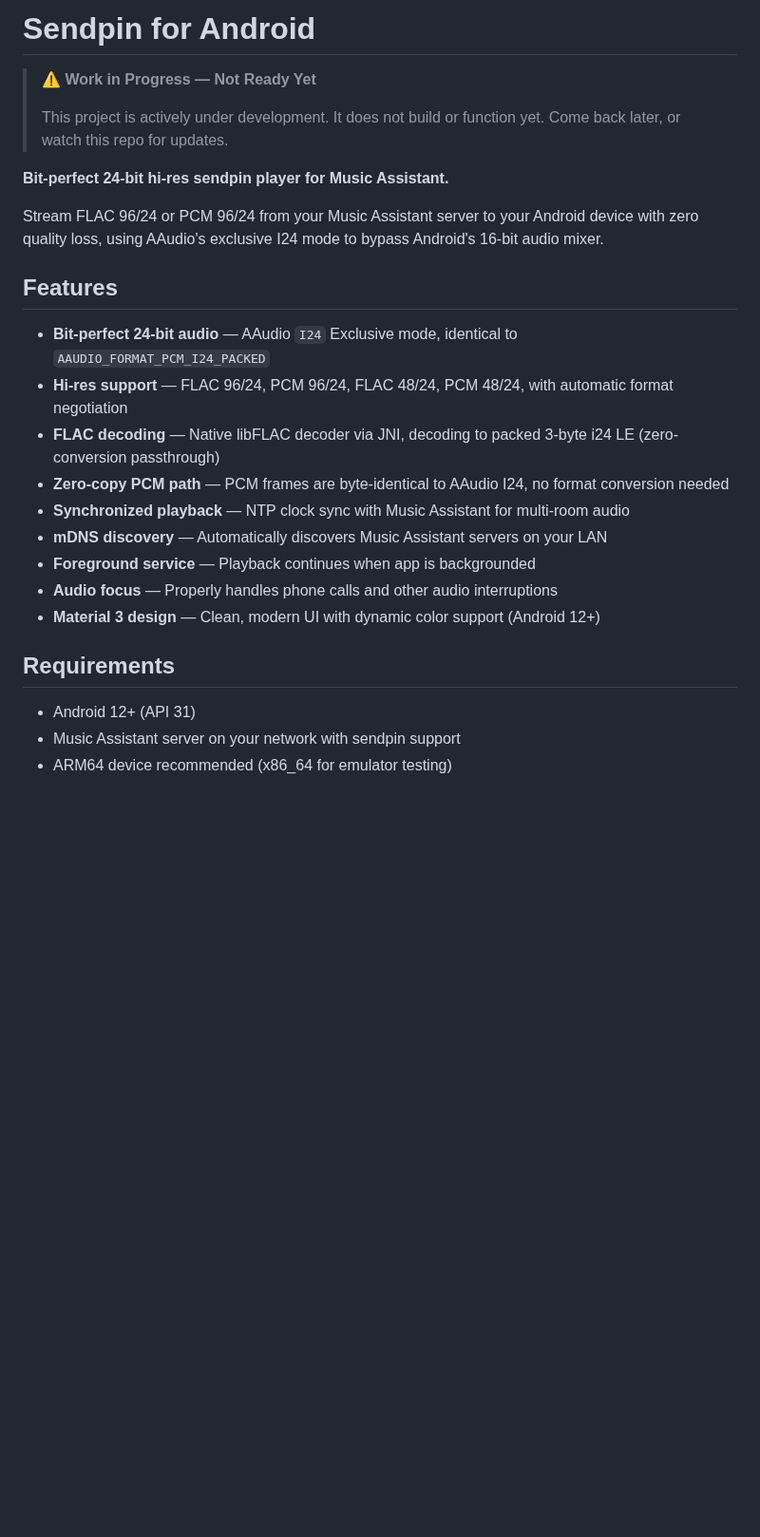
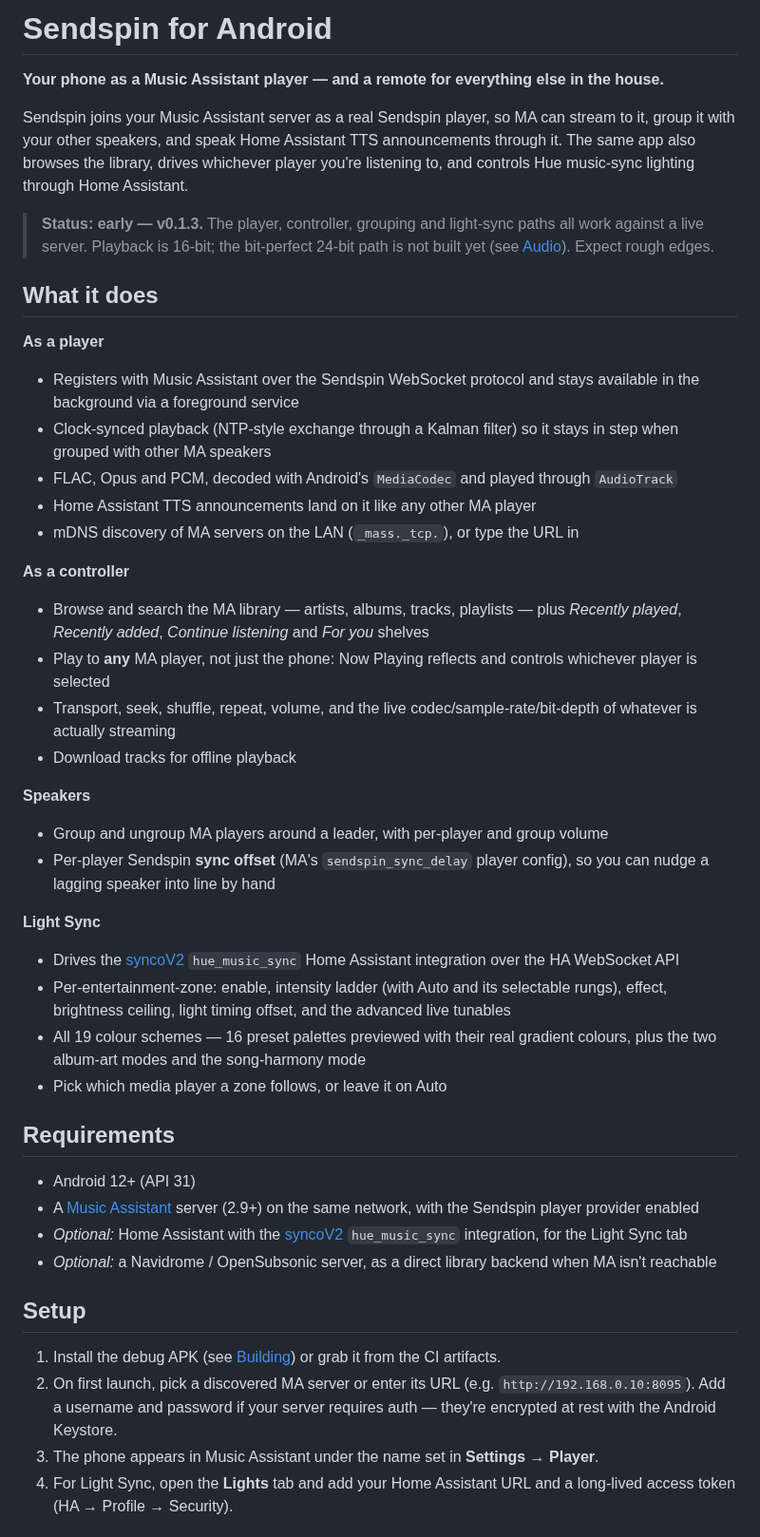
Before and after one commit to engabd11/CAMusic, a Markdown page: README.md, the part around one of its changes. Shown at 95% size. GitHub-like rendering; blank space fills up the shorter version.

```diff
--- a/README.md
+++ b/README.md
@@ -1,28 +1,67 @@
-# Sendpin for Android
+# Sendspin for Android
 
-> **⚠️ Work in Progress — Not Ready Yet**
->
-> This project is actively under development. It does not build or function yet.
-> Come back later, or watch this repo for updates.
+**Your phone as a Music Assistant player — and a remote for everything else in the house.**
 
-**Bit-perfect 24-bit hi-res sendpin player for Music Assistant.**
+Sendspin joins your Music Assistant server as a real Sendspin player, so MA can stream to
+it, group it with your other speakers, and speak Home Assistant TTS announcements through
+it. The same app also browses the library, drives whichever player you're listening to,
+and controls Hue music-sync lighting through Home Assistant.
 
-Stream FLAC 96/24 or PCM 96/24 from your Music Assistant server to your Android device with zero quality loss, using AAudio's exclusive I24 mode to bypass Android's 16-bit audio mixer.
+> **Status: early — v0.1.3.** The player, controller, grouping and light-sync paths all
+> work against a live server. Playback is 16-bit; the bit-perfect 24-bit path is not built
+> yet (see [Audio](#audio)). Expect rough edges.
 
-## Features
+## What it does
 
-- **Bit-perfect 24-bit audio** — AAudio `I24` Exclusive mode, identical to `AAUDIO_FORMAT_PCM_I24_PACKED`
-- **Hi-res support** — FLAC 96/24, PCM 96/24, FLAC 48/24, PCM 48/24, with automatic format negotiation
-- **FLAC decoding** — Native libFLAC decoder via JNI, decoding to packed 3-byte i24 LE (zero-conversion passthrough)
-- **Zero-copy PCM path** — PCM frames are byte-identical to AAudio I24, no format conversion needed
-- **Synchronized playback** — NTP clock sync with Music Assistant for multi-room audio
-- **mDNS discovery** — Automatically discovers Music Assistant servers on your LAN
-- **Foreground service** — Playback continues when app is backgrounded
-- **Audio focus** — Properly handles phone calls and other audio interruptions
-- **Material 3 design** — Clean, modern UI with dynamic color support (Android 12+)
+**As a player**
+- Registers with Music Assistant over the Sendspin WebSocket protocol and stays available
+  in the background via a foreground service
+- Clock-synced playback (NTP-style exchange through a Kalman filter) so it stays in step
+  when grouped with other MA speakers
+- FLAC, Opus and PCM, decoded with Android's `MediaCodec` and played through `AudioTrack`
+- Home Assistant TTS announcements land on it like any other MA player
+- mDNS discovery of MA servers on the LAN (`_mass._tcp.`), or type the URL in
+
+**As a controller**
+- Browse and search the MA library — artists, albums, tracks, playlists — plus
+  *Recently played*, *Recently added*, *Continue listening* and *For you* shelves
+- Play to **any** MA player, not just the phone: Now Playing reflects and controls
+  whichever player is selected
+- Transport, seek, shuffle, repeat, volume, and the live codec/sample-rate/bit-depth of
+  whatever is actually streaming
+- Download tracks for offline playback
+
+**Speakers**
+- Group and ungroup MA players around a leader, with per-player and group volume
+- Per-player Sendspin **sync offset** (MA's `sendspin_sync_delay` player config), so you
+  can nudge a lagging speaker into line by hand
+
+**Light Sync**
+- Drives the [syncoV2](https://github.com/engabd11/syncoV2) `hue_music_sync` Home
+  Assistant integration over the HA WebSocket API
+- Per-entertainment-zone: enable, intensity ladder (with Auto and its selectable rungs),
+  effect, brightness ceiling, light timing offset, and the advanced live tunables
+- All 19 colour schemes — 16 preset palettes previewed with their real gradient colours,
+  plus the two album-art modes and the song-harmony mode
+- Pick which media player a zone follows, or leave it on Auto
 
 ## Requirements
 
 - Android 12+ (API 31)
-- Music Assistant server on your network with sendpin support
-- ARM64 device recommended (x86_64 for emulator testing)
+- A [Music Assistant](https://music-assistant.io) server (2.9+) on the same network,
+  with the Sendspin player provider enabled
+- *Optional:* Home Assistant with the [syncoV2](https://github.com/engabd11/syncoV2)
+  `hue_music_sync` integration, for the Light Sync tab
+- *Optional:* a Navidrome / OpenSubsonic server, as a direct library backend when MA
+  isn't reachable
+
+## Setup
+
+1. Install the debug APK (see [Building](#building)) or grab it from the CI artifacts.
+2. On first launch, pick a discovered MA server or enter its URL
+   (e.g. `http://192.168.0.10:8095`). Add a username and password if your server
+   requires auth — they're encrypted at rest with the Android Keystore.
+3. The phone appears in Music Assistant under the name set in **Settings → Player**.
+4. For Light Sync, open the **Lights** tab and add your Home Assistant URL and a
+   long-lived access token (HA → Profile → Security).
+
```
Also changed, not shown: other parts of README.md (+67 -58 lines).
